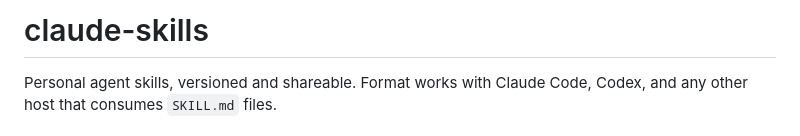
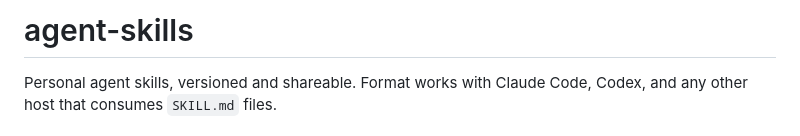
Before and after one commit to vu1n/claude-skills, a Markdown page: README.md, the part around the change. Rendered like a GitHub page.

Commit message:
rename claude-skills -> agent-skills
Repo is host-agnostic (Claude Code, Codex, OpenCode all consume the
SKILL.md format) so the claude-prefixed name was misleading. The README
tagline already said "Personal agent skills"; the repo name now
matches.

gh repo rename was run before this commit; remote URL auto-updated.
Old URL auto-redirects on GitHub.

```diff
--- a/README.md
+++ b/README.md
@@ -1,4 +1,4 @@
-# claude-skills
+# agent-skills
 
 Personal agent skills, versioned and shareable. Format works with Claude Code, Codex, and any other host that consumes `SKILL.md` files.
 
```
